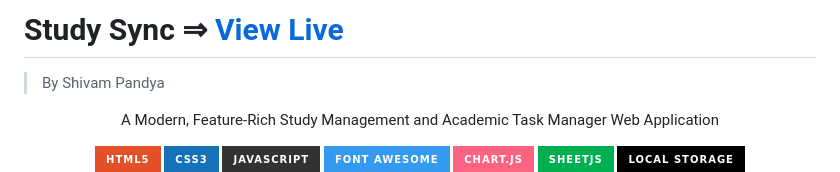
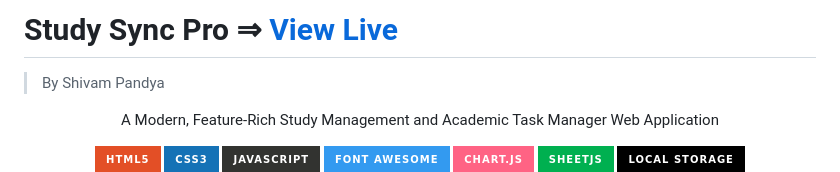
Before and after one commit to shivam-pandya-8118/Study-Sync-Pro, a Markdown page: README.md, the part around the change. Drawn GitHub-style; badges without logos.

```diff
--- a/README.md
+++ b/README.md
@@ -1,4 +1,4 @@
-# Study Sync ⇒ [View Live](https://shivam-pandya-8118.github.io/Study-Sync-Pro)
+# Study Sync Pro ⇒ [View Live](https://shivam-pandya-8118.github.io/Study-Sync-Pro)
 > By Shivam Pandya
 
 <div align="center">
```
